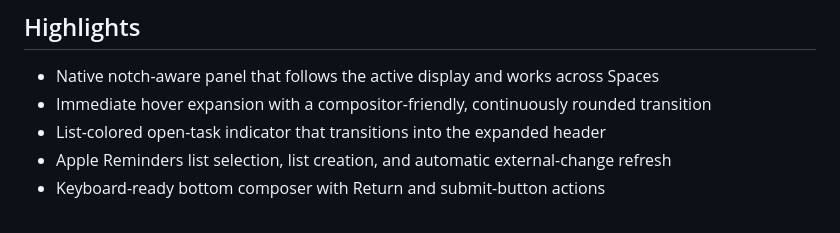
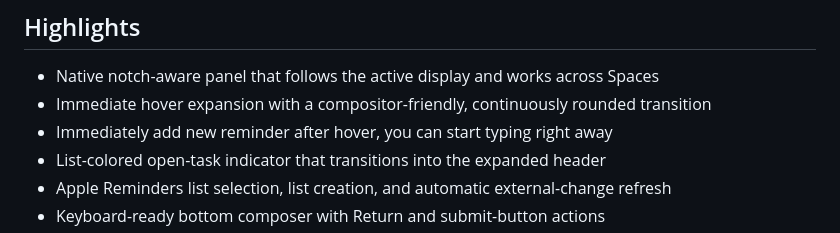
Before and after one commit to lkuczborski/NotchDo, a Markdown page: README.md, the part around the change. Drawn GitHub-style.

```diff
--- a/README.md
+++ b/README.md
@@ -26,6 +26,7 @@ cloud service, analytics pipeline, or separate task database.
   Spaces
 - Immediate hover expansion with a compositor-friendly, continuously rounded
   transition
+- Immediately add new reminder after hover, you can start typing right away
 - List-colored open-task indicator that transitions into the expanded header
 - Apple Reminders list selection, list creation, and automatic external-change
   refresh
```
